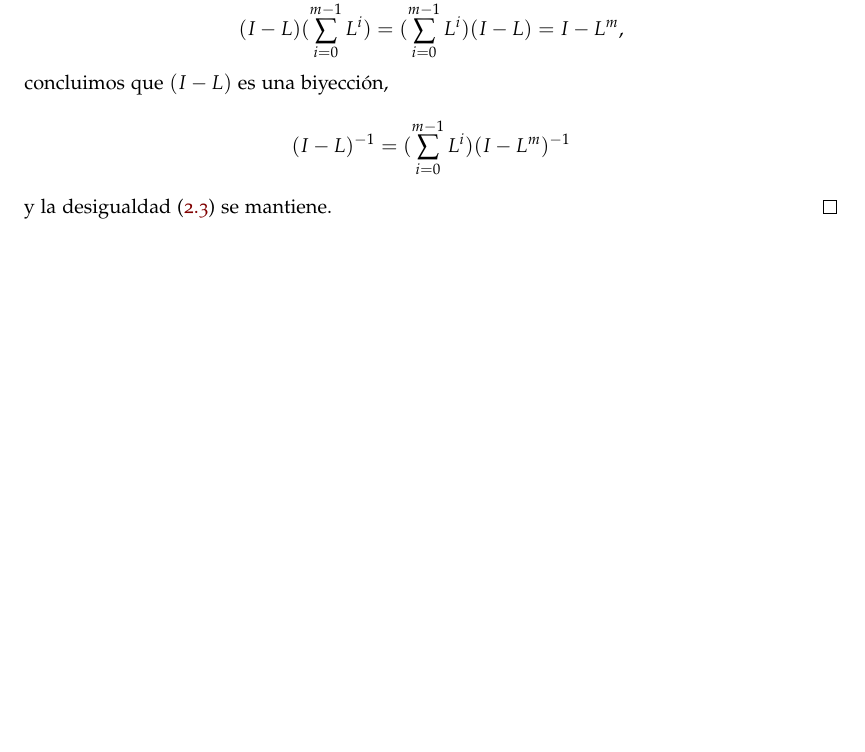
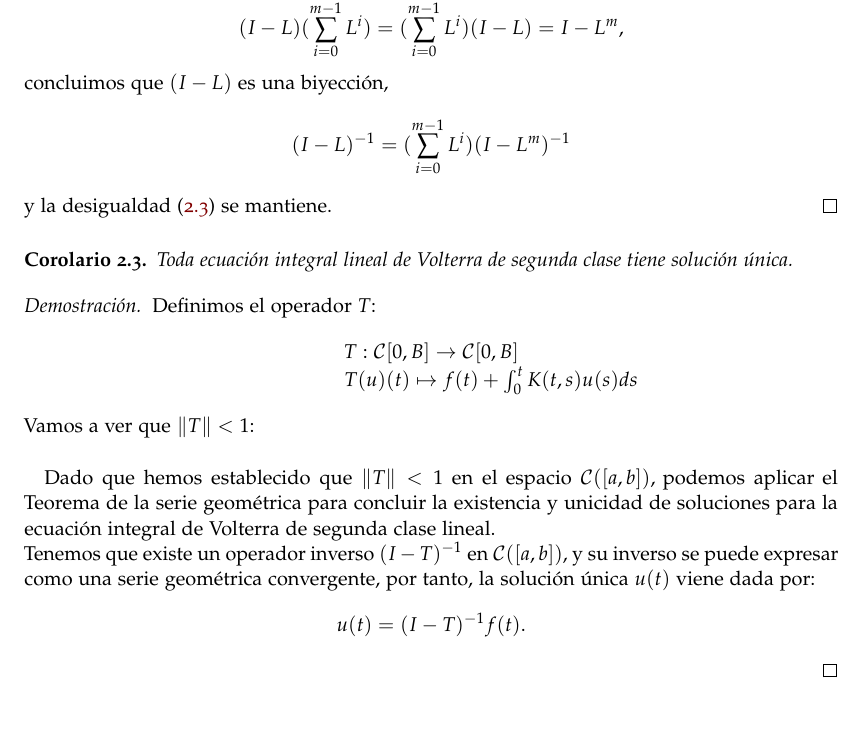
Before and after one commit to vaynilla/TFG, a LaTeX thesis (TFG_Memoria/libro.tex, which reads TFG_Memoria/capitulos/existencia.tex): part of page 20 of 65, cut so that both start at the same text, the shorter picture padded with empty space. Compiled offline with pdfLaTeX.

Commit message:
fdjssaklñ

```diff
--- a/TFG_Memoria/capitulos/existencia.tex
+++ b/TFG_Memoria/capitulos/existencia.tex
@@ -153,6 +153,25 @@ Sin embargo, podemos usar una variante del teorema de la serie geométrica sin i
 	\end{equation}
 	y la desigualdad~\eqref{eq:teo3} se mantiene.
 \end{proof}
+\begin{corolario}
+	Toda ecuación integral lineal de Volterra de segunda clase tiene solución única.
+\end{corolario}
+\begin{proof}
+	Definimos el operador $T$:
+	\begin{equation}
+		\begin{array}{c}
+		T: \mathcal{C}[0,B] \rightarrow \mathcal{C}[0,B] \\
+		\qquad \qquad \qquad T(u)(t) \mapsto f(t) + \int_{0}^{t} K(t,s)u(s)ds
+		\end{array}
+	\end{equation}
+	Vamos a ver que $\lVert T \rVert < 1$:\\
+
+	Dado que hemos establecido que $\lVert T \rVert < 1$ en el espacio $\mathcal{C}([a,b])$, podemos aplicar el Teorema de la serie geométrica para concluir la existencia y unicidad de soluciones para la ecuación integral de Volterra de segunda clase lineal.\\
+	Tenemos que existe un operador inverso $(I-T)^{-1}$ en $\mathcal{C}([a,b])$, y su inverso se puede expresar como una serie geométrica convergente, por tanto,  la solución única $u(t)$ viene dada por:
+	\begin{equation}
+		u(t) = (I-T)^{-1}f(t).
+	\end{equation}
+\end{proof}
 \subsection{Un resultado de perturbación}
 La \textit{perturbación} es una técnica en matemática aplicada que estudia una ecuación relacionándola con otra ecuación ``cercana'' para la cual existe un resultado que nos proporciona una solución. El siguiente teorema es una de las herramientas más utilizadas.
 
```
Also changed, not shown: TFG_Memoria/libro.pdf.
